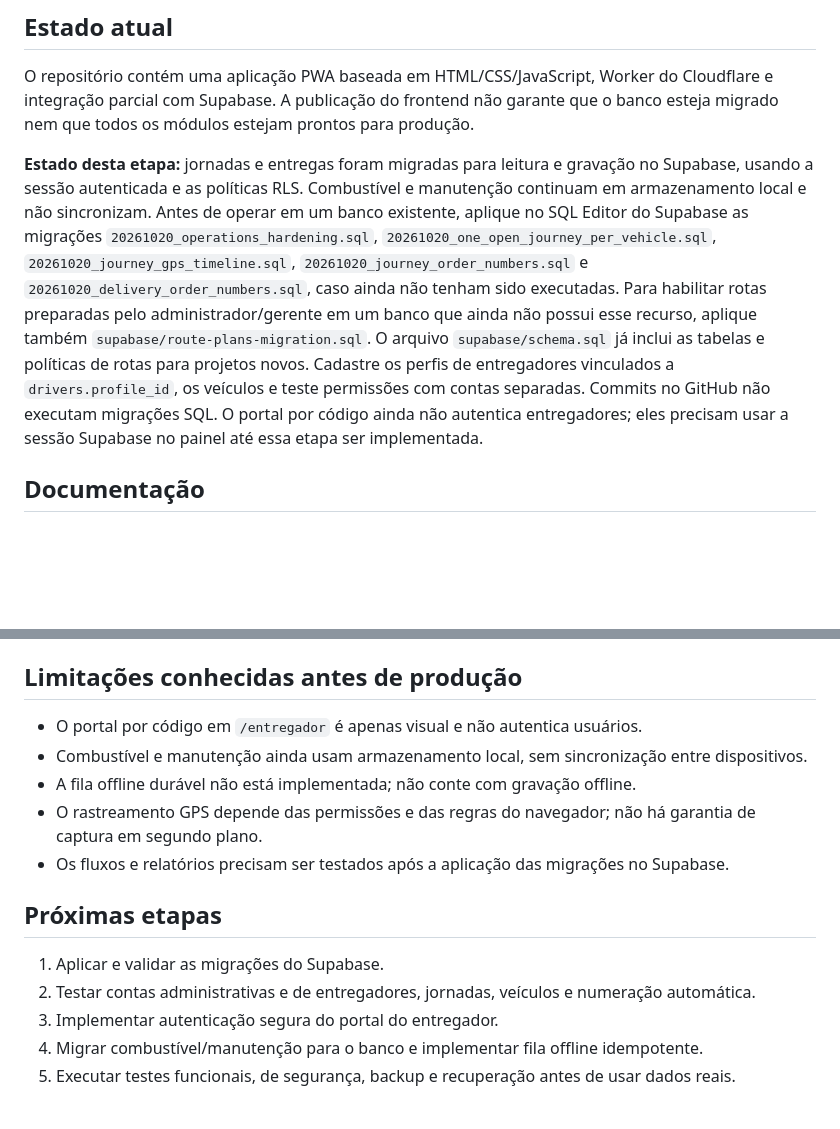
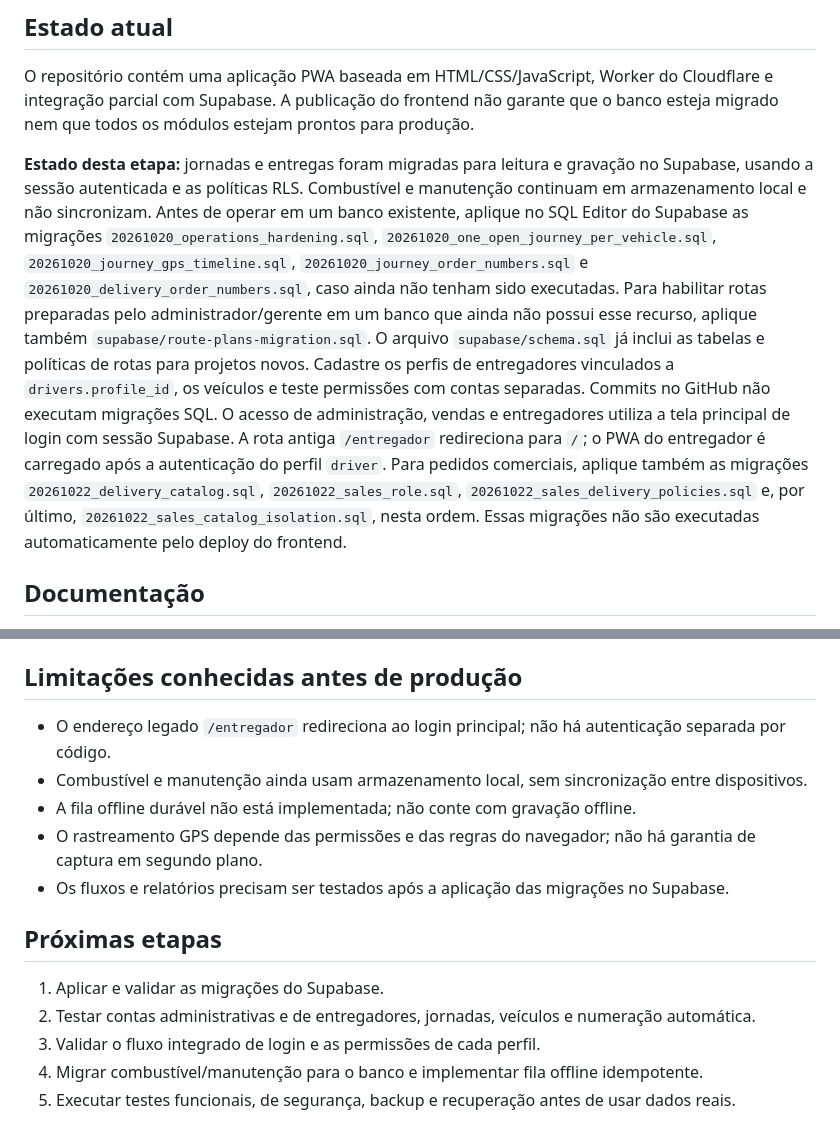
Before and after one commit to CodDev-WEB/YUP-ENTREGAS, a Markdown page: README.md, 2 parts joined by grey strips. Drawn GitHub-style; blank space fills up the shorter version.

Commit message:
Documenta login unificado e ordem das migrações

```diff
--- a/README.md
+++ b/README.md
@@ -19,7 +19,7 @@ Sistema centralizado de gestão de entregas e monitoramento da frota da YUP Stor
 ## Estado atual
 O repositório contém uma aplicação PWA baseada em HTML/CSS/JavaScript, Worker do Cloudflare e integração parcial com Supabase. A publicação do frontend não garante que o banco esteja migrado nem que todos os módulos estejam prontos para produção.
 
-**Estado desta etapa:** jornadas e entregas foram migradas para leitura e gravação no Supabase, usando a sessão autenticada e as políticas RLS. Combustível e manutenção continuam em armazenamento local e não sincronizam. Antes de operar em um banco existente, aplique no SQL Editor do Supabase as migrações `20261020_operations_hardening.sql`, `20261020_one_open_journey_per_vehicle.sql`, `20261020_journey_gps_timeline.sql`, `20261020_journey_order_numbers.sql` e `20261020_delivery_order_numbers.sql`, caso ainda não tenham sido executadas. Para habilitar rotas preparadas pelo administrador/gerente em um banco que ainda não possui esse recurso, aplique também `supabase/route-plans-migration.sql`. O arquivo `supabase/schema.sql` já inclui as tabelas e políticas de rotas para projetos novos. Cadastre os perfis de entregadores vinculados a `drivers.profile_id`, os veículos e teste permissões com contas separadas. Commits no GitHub não executam migrações SQL. O portal por código ainda não autentica entregadores; eles precisam usar a sessão Supabase no painel até essa etapa ser implementada.
+**Estado desta etapa:** jornadas e entregas foram migradas para leitura e gravação no Supabase, usando a sessão autenticada e as políticas RLS. Combustível e manutenção continuam em armazenamento local e não sincronizam. Antes de operar em um banco existente, aplique no SQL Editor do Supabase as migrações `20261020_operations_hardening.sql`, `20261020_one_open_journey_per_vehicle.sql`, `20261020_journey_gps_timeline.sql`, `20261020_journey_order_numbers.sql` e `20261020_delivery_order_numbers.sql`, caso ainda não tenham sido executadas. Para habilitar rotas preparadas pelo administrador/gerente em um banco que ainda não possui esse recurso, aplique também `supabase/route-plans-migration.sql`. O arquivo `supabase/schema.sql` já inclui as tabelas e políticas de rotas para projetos novos. Cadastre os perfis de entregadores vinculados a `drivers.profile_id`, os veículos e teste permissões com contas separadas. Commits no GitHub não executam migrações SQL. O acesso de administração, vendas e entregadores utiliza a tela principal de login com sessão Supabase. A rota antiga `/entregador` redireciona para `/`; o PWA do entregador é carregado após a autenticação do perfil `driver`. Para pedidos comerciais, aplique também as migrações `20261022_delivery_catalog.sql`, `20261022_sales_role.sql`, `20261022_sales_delivery_policies.sql` e, por último, `20261022_sales_catalog_isolation.sql`, nesta ordem. Essas migrações não são executadas automaticamente pelo deploy do frontend.
 
 ## Documentação
 Consulte [docs/ARQUITETURA-MVP.md](docs/ARQUITETURA-MVP.md) para arquitetura, papéis, indicadores, modelo de dados, segurança e sequência de implementação.
@@ -39,7 +39,7 @@ O GitHub Actions valida a sintaxe JavaScript, os manifestos PWA/Wrangler, os arq
 Para testar localmente, sirva os arquivos por HTTP/HTTPS (por exemplo, localhost); abrir `index.html` via `file://` não testa corretamente autenticação, rotas do Worker ou service worker.
 
 ## Limitações conhecidas antes de produção
-- O portal por código em `/entregador` é apenas visual e não autentica usuários.
+- O endereço legado `/entregador` redireciona ao login principal; não há autenticação separada por código.
 - Combustível e manutenção ainda usam armazenamento local, sem sincronização entre dispositivos.
 - A fila offline durável não está implementada; não conte com gravação offline.
 - O rastreamento GPS depende das permissões e das regras do navegador; não há garantia de captura em segundo plano.
@@ -48,7 +48,7 @@ Para testar localmente, sirva os arquivos por HTTP/HTTPS (por exemplo, localhost
 ## Próximas etapas
 1. Aplicar e validar as migrações do Supabase.
 2. Testar contas administrativas e de entregadores, jornadas, veículos e numeração automática.
-3. Implementar autenticação segura do portal do entregador.
+3. Validar o fluxo integrado de login e as permissões de cada perfil.
 4. Migrar combustível/manutenção para o banco e implementar fila offline idempotente.
 5. Executar testes funcionais, de segurança, backup e recuperação antes de usar dados reais.
 
```
